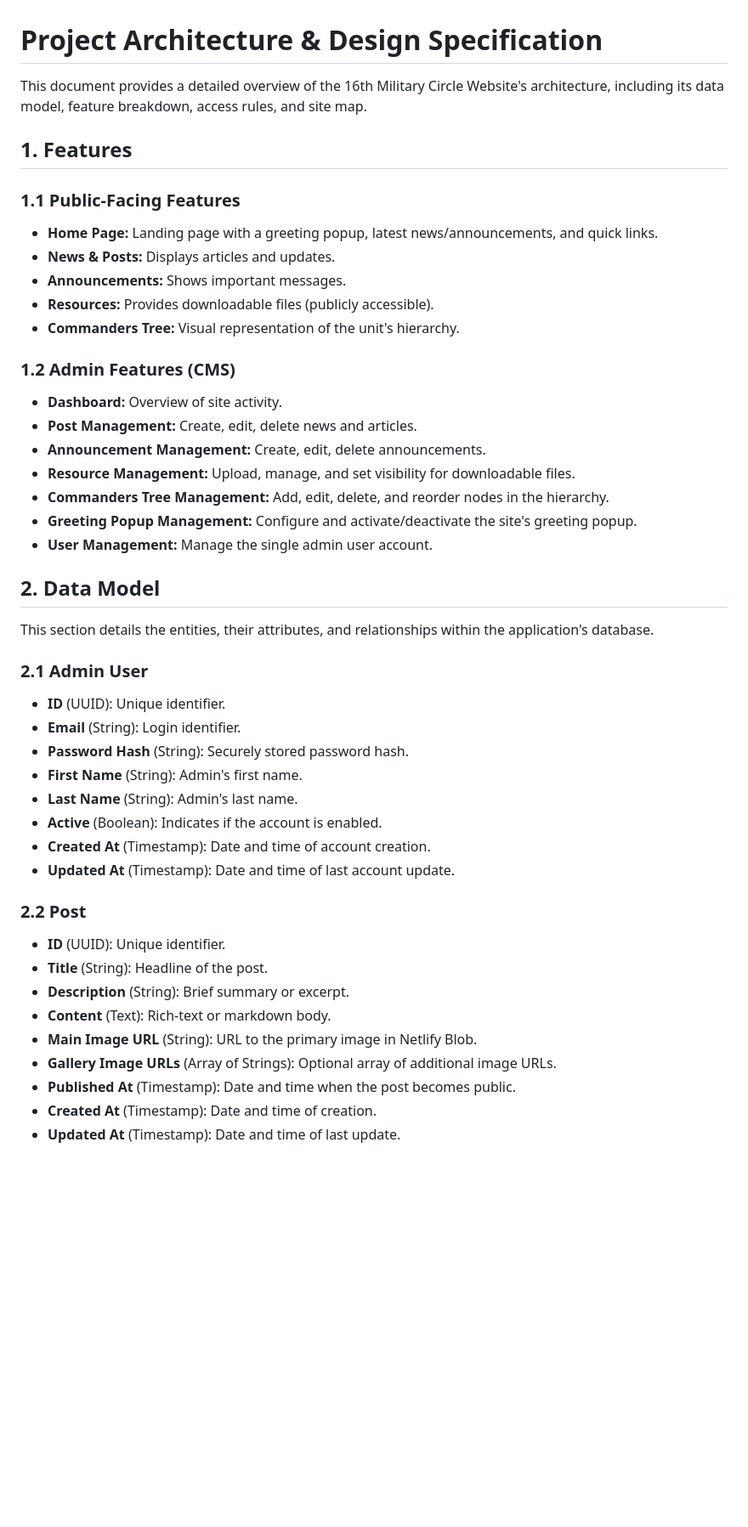
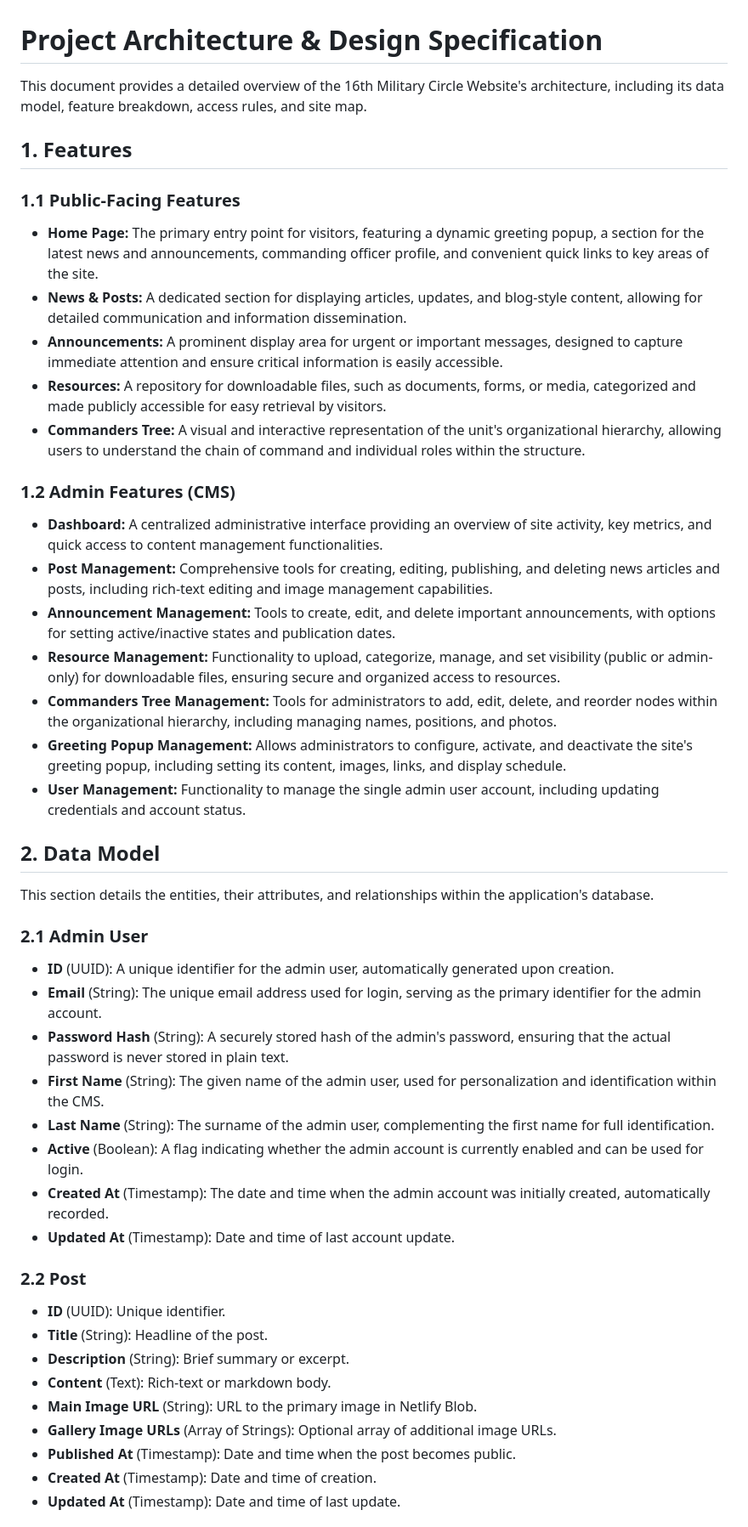
Before and after one commit to putto11262002/mtb16, a Markdown page: ARCHITECTURE.md, the part around one of its changes. Shown at 85% size. GitHub-like rendering; blank space fills up the shorter version.

Commit message:
docs(architecture): enhance clarity and detail of project architecture
- Expanded descriptions for public-facing and admin features.
- Provided more detailed explanations for data model entities and their attributes.
- Improved readability through better line wrapping.

```diff
--- a/ARCHITECTURE.md
+++ b/ARCHITECTURE.md
@@ -1,39 +1,72 @@
 # Project Architecture & Design Specification
 
-This document provides a detailed overview of the 16th Military Circle Website's architecture, including its data model, feature breakdown, access rules, and site map.
+This document provides a detailed overview of the 16th Military Circle Website's
+architecture, including its data model, feature breakdown, access rules, and
+site map.
 
 ## 1. Features
 
 ### 1.1 Public-Facing Features
 
-*   **Home Page:** Landing page with a greeting popup, latest news/announcements, and quick links.
-*   **News & Posts:** Displays articles and updates.
-*   **Announcements:** Shows important messages.
-*   **Resources:** Provides downloadable files (publicly accessible).
-*   **Commanders Tree:** Visual representation of the unit's hierarchy.
+*   **Home Page:** The primary entry point for visitors, featuring a dynamic
+    greeting popup, a section for the latest news and announcements, commanding
+    officer profile, and convenient quick links to key areas of the site.
+*   **News & Posts:** A dedicated section for displaying articles, updates, and
+    blog-style content, allowing for detailed communication and information
+    dissemination.
+*   **Announcements:** A prominent display area for urgent or important
+    messages, designed to capture immediate attention and ensure critical
+    information is easily accessible.
+*   **Resources:** A repository for downloadable files, such as documents,
+    forms, or media, categorized and made publicly accessible for easy retrieval
+    by visitors.
+*   **Commanders Tree:** A visual and interactive representation of the unit's
+    organizational hierarchy, allowing users to understand the chain of command
+    and individual roles within the structure.
 
 ### 1.2 Admin Features (CMS)
 
-*   **Dashboard:** Overview of site activity.
-*   **Post Management:** Create, edit, delete news and articles.
-*   **Announcement Management:** Create, edit, delete announcements.
-*   **Resource Management:** Upload, manage, and set visibility for downloadable files.
-*   **Commanders Tree Management:** Add, edit, delete, and reorder nodes in the hierarchy.
-*   **Greeting Popup Management:** Configure and activate/deactivate the site's greeting popup.
-*   **User Management:** Manage the single admin user account.
+*   **Dashboard:** A centralized administrative interface providing an overview
+    of site activity, key metrics, and quick access to content management
+    functionalities.
+*   **Post Management:** Comprehensive tools for creating, editing, publishing,
+    and deleting news articles and posts, including rich-text editing and image
+    management capabilities.
+*   **Announcement Management:** Tools to create, edit, and delete important
+    announcements, with options for setting active/inactive states and
+    publication dates.
+*   **Resource Management:** Functionality to upload, categorize, manage, and
+    set visibility (public or admin-only) for downloadable files, ensuring
+    secure and organized access to resources.
+*   **Commanders Tree Management:** Tools for administrators to add, edit,
+    delete, and reorder nodes within the organizational hierarchy, including
+    managing names, positions, and photos.
+*   **Greeting Popup Management:** Allows administrators to configure, activate,
+    and deactivate the site's greeting popup, including setting its content,
+    images, links, and display schedule.
+*   **User Management:** Functionality to manage the single admin user account,
+    including updating credentials and account status.
 
 ## 2. Data Model
 
-This section details the entities, their attributes, and relationships within the application's database.
+This section details the entities, their attributes, and relationships within
+the application's database.
 
 ### 2.1 Admin User
-*   **ID** (UUID): Unique identifier.
-*   **Email** (String): Login identifier.
-*   **Password Hash** (String): Securely stored password hash.
-*   **First Name** (String): Admin's first name.
-*   **Last Name** (String): Admin's last name.
-*   **Active** (Boolean): Indicates if the account is enabled.
-*   **Created At** (Timestamp): Date and time of account creation.
+*   **ID** (UUID): A unique identifier for the admin user, automatically
+    generated upon creation.
+*   **Email** (String): The unique email address used for login, serving as the
+    primary identifier for the admin account.
+*   **Password Hash** (String): A securely stored hash of the admin's password,
+    ensuring that the actual password is never stored in plain text.
+*   **First Name** (String): The given name of the admin user, used for
+    personalization and identification within the CMS.
+*   **Last Name** (String): The surname of the admin user, complementing the
+    first name for full identification.
+*   **Active** (Boolean): A flag indicating whether the admin account is
+    currently enabled and can be used for login.
+*   **Created At** (Timestamp): The date and time when the admin account was
+    initially created, automatically recorded.
 *   **Updated At** (Timestamp): Date and time of last account update.
 
 ### 2.2 Post
@@ -42,7 +75,8 @@ This section details the entities, their attributes, and relationships within th
 *   **Description** (String): Brief summary or excerpt.
 *   **Content** (Text): Rich-text or markdown body.
 *   **Main Image URL** (String): URL to the primary image in Netlify Blob.
-*   **Gallery Image URLs** (Array of Strings): Optional array of additional image URLs.
+*   **Gallery Image URLs** (Array of Strings): Optional array of additional
+    image URLs.
 *   **Published At** (Timestamp): Date and time when the post becomes public.
 *   **Created At** (Timestamp): Date and time of creation.
 *   **Updated At** (Timestamp): Date and time of last update.
```
Also changed, not shown: other parts of ARCHITECTURE.md (+29 -12 lines).
